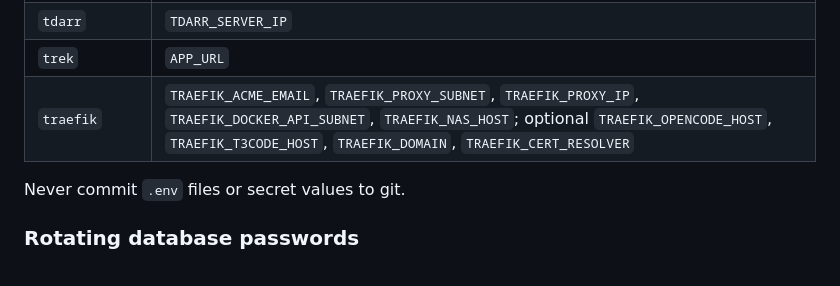
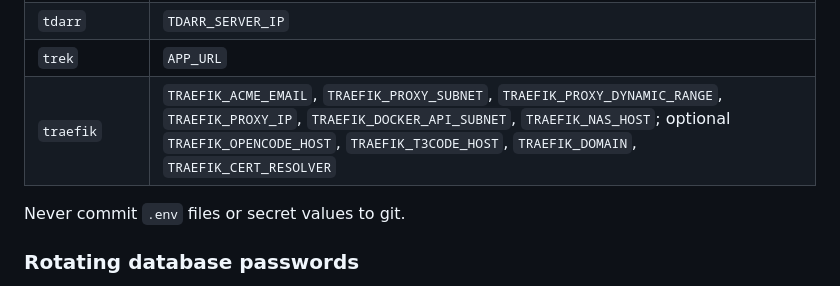
Before and after one commit to samaluk/homelab, a Markdown page: README.md, the part around the change. Rendered like a GitHub page.

Commit message:
traefik: inventory required proxy allocation range

```diff
--- a/README.md
+++ b/README.md
@@ -67,7 +67,7 @@ Stacks with required secrets beyond host bind-mount paths:
 | `sitebin` | `SITEBIN_HOST` |
 | `tdarr` | `TDARR_SERVER_IP` |
 | `trek` | `APP_URL` |
-| `traefik` | `TRAEFIK_ACME_EMAIL`, `TRAEFIK_PROXY_SUBNET`, `TRAEFIK_PROXY_IP`, `TRAEFIK_DOCKER_API_SUBNET`, `TRAEFIK_NAS_HOST`; optional `TRAEFIK_OPENCODE_HOST`, `TRAEFIK_T3CODE_HOST`, `TRAEFIK_DOMAIN`, `TRAEFIK_CERT_RESOLVER` |
+| `traefik` | `TRAEFIK_ACME_EMAIL`, `TRAEFIK_PROXY_SUBNET`, `TRAEFIK_PROXY_DYNAMIC_RANGE`, `TRAEFIK_PROXY_IP`, `TRAEFIK_DOCKER_API_SUBNET`, `TRAEFIK_NAS_HOST`; optional `TRAEFIK_OPENCODE_HOST`, `TRAEFIK_T3CODE_HOST`, `TRAEFIK_DOMAIN`, `TRAEFIK_CERT_RESOLVER` |
 
 Never commit `.env` files or secret values to git.
 
```
